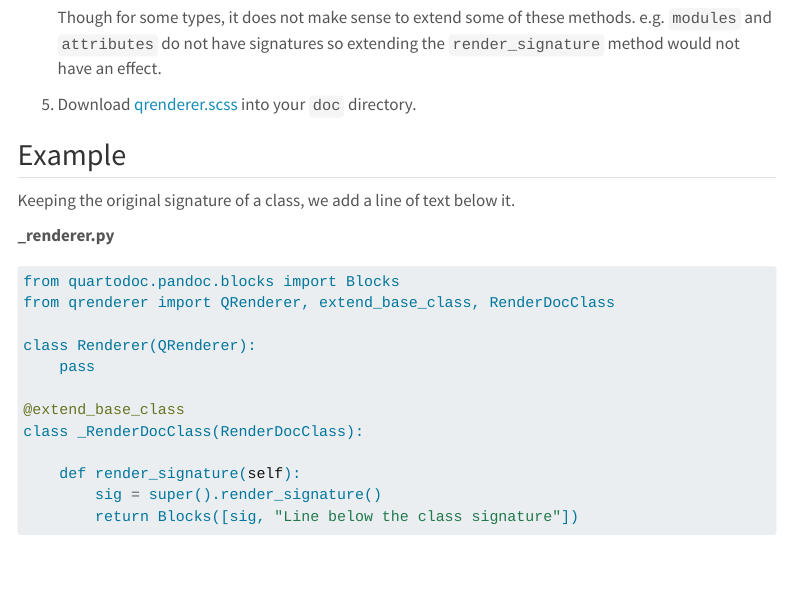
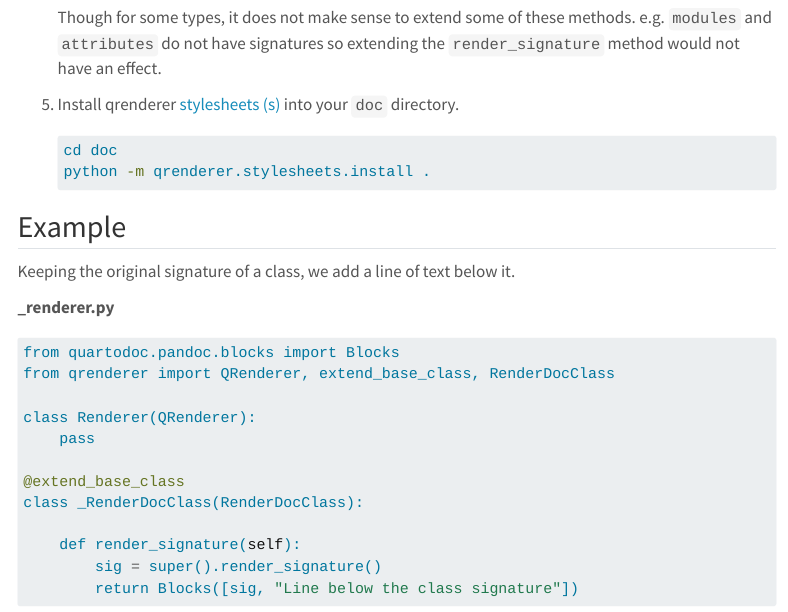
Before and after one commit to has2k1/qrenderer, a Quarto document (doc/index.qmd): the page in a window 1100 px wide, from 1020 px down. Rendered offline with R 4.5, knitr and Pandoc in place of Quarto, with nearby package versions; menus at the side of the page are left out.

Commit message:
DOC: Touchup installing qrenderer stylesheets

````diff
--- a/doc/index.qmd
+++ b/doc/index.qmd
@@ -61,9 +61,12 @@ $ pip install git+https://github.com/has2k1/qrenderer.git
    methods. e.g. `modules` and `attributes` do not have signatures so
    extending the `render_signature` method would not have an effect.
 
-5. Download
-   [qrenderer.scss](https://raw.githubusercontent.com/has2k1/qrenderer/main/doc/qrenderer.scss)
-   into your `doc` directory.
+5. Install qrenderer [stylesheets (s)](https://github.com/has2k1/qrenderer/tree/main/qrenderer/stylesheets) into your `doc` directory.
+
+   ```bash
+   cd doc
+   python -m qrenderer.stylesheets.install .
+   ```
 
 ## Example
 
````
Also changed, not shown: README.md.
